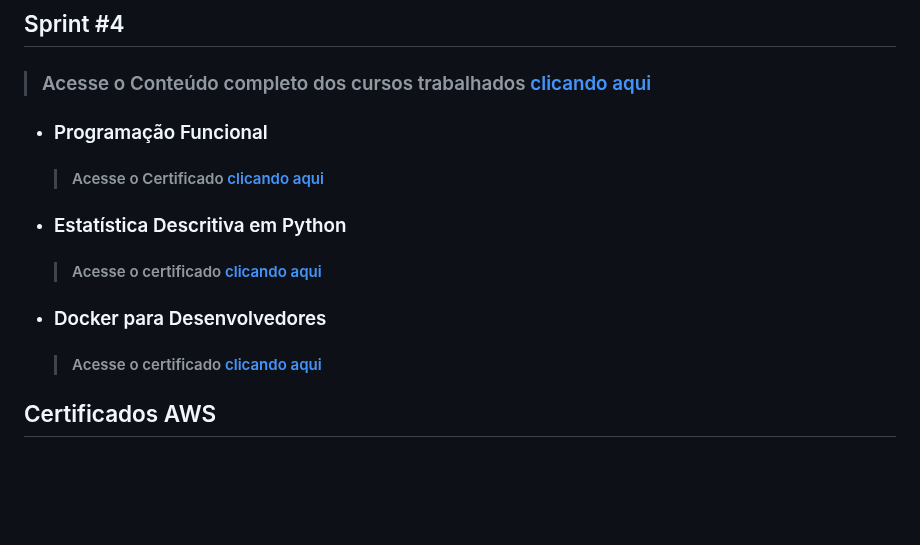
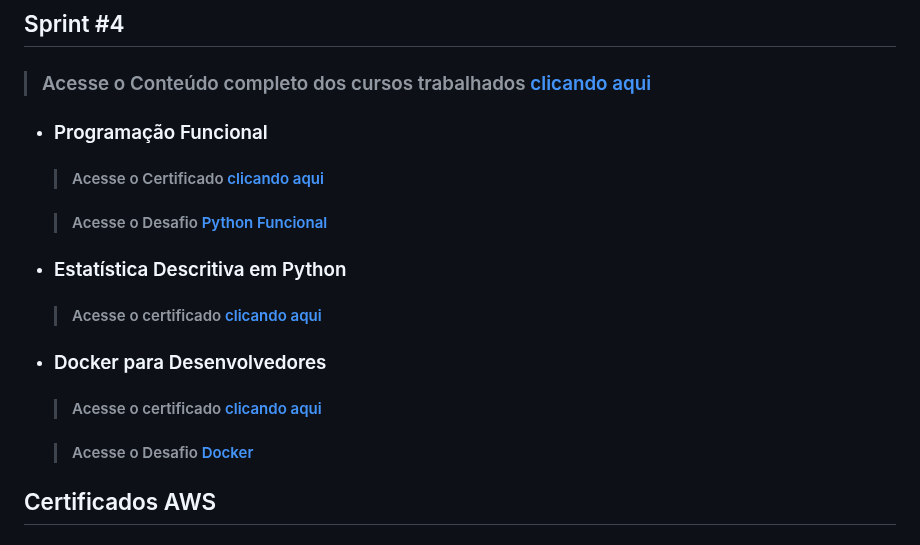
Before and after one commit to lucas-squinca/Compass_Repositorio_Programa_de_Bolsas, a Markdown page: README.md, the part around the change. Drawn GitHub-style; blank space fills up the shorter version.

Commit message:
modificando redme

```diff
--- a/README.md
+++ b/README.md
@@ -612,11 +612,15 @@ Armazenamento de: Anotações e códigos dos assuntos estudados durante o progra
 - ### Programação Funcional
     >#### Acesse o Certificado [clicando aqui](/Sprint_4/programacao_funcional/)
 
+    >#### Acesse o Desafio [Python Funcional](/Sprint_4/Ex_python_AWS_4-10/)
+
 - ### Estatística Descritiva em Python
     >#### Acesse o certificado [clicando aqui](/Sprint_4/Estatística_python/Certificado/Certificado%20de%20conclusão%20Estatística%20com%20Python.jpg)
 
 - ### Docker para Desenvolvedores
     >#### Acesse o certificado [clicando aqui](/Sprint_4/Docker/Certificado/Certificado%20de%20Conclusão%20Docker.jpg)
+
+    >#### Acesse o Desafio [Docker](/Sprint_4/Docker/Desafio_AWS_4-10/)
 
 ## Certificados AWS
 ### Sprint #1
```
